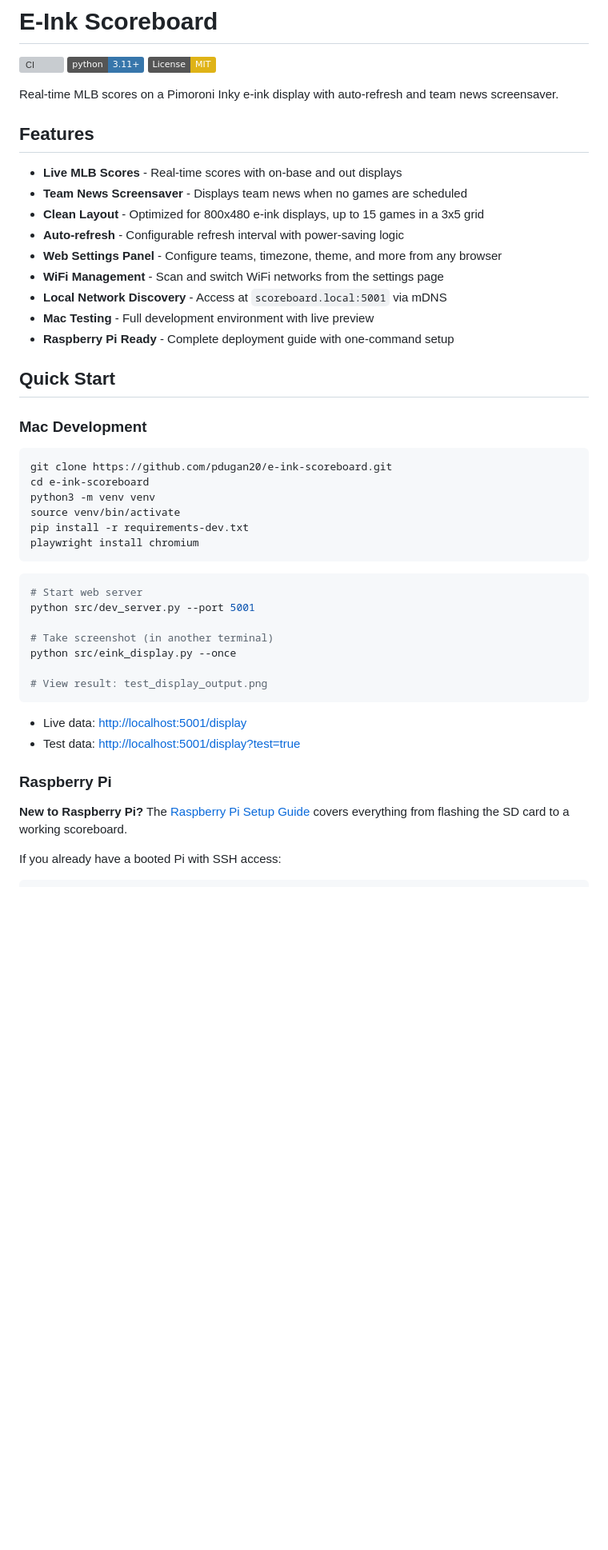
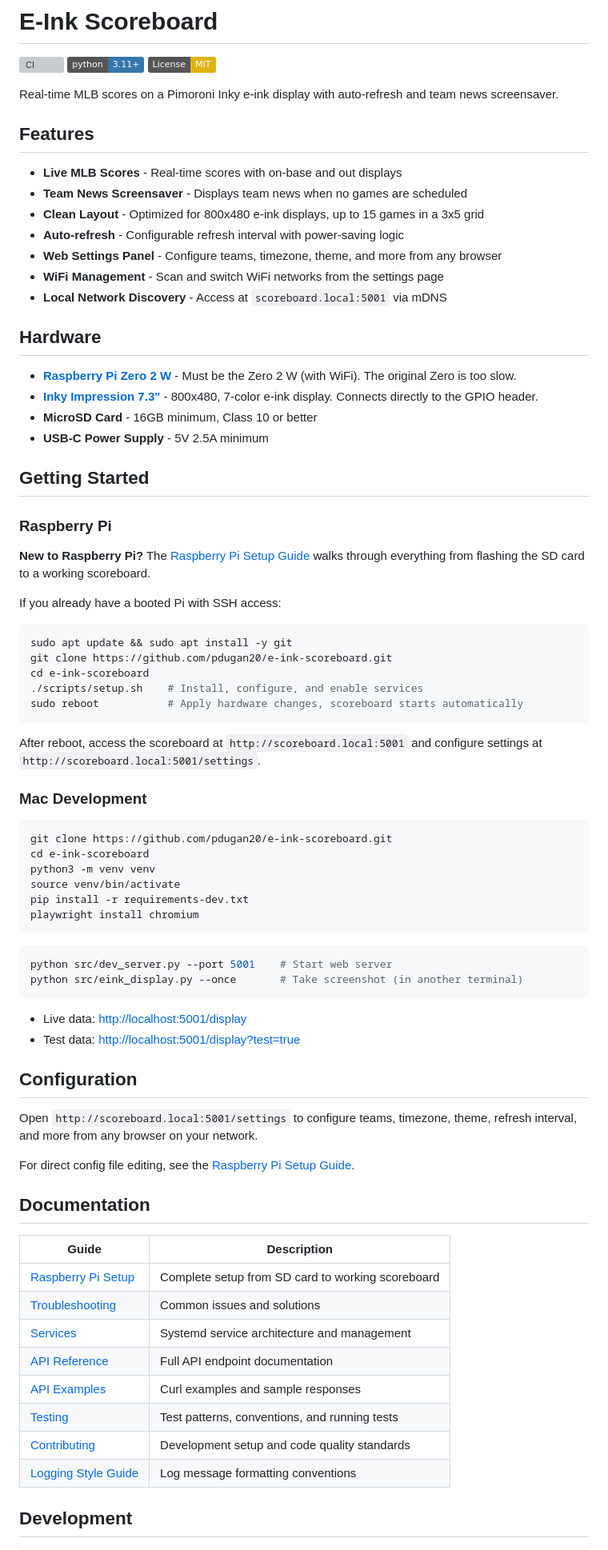
Before and after one commit to pdugan20/e-ink-scoreboard, a Markdown page: README.md, the part around one of its changes. Shown at 80% size. Rendered like a GitHub page; badges without logos; blank space fills up the shorter version; grey boxes are pictures that could not be loaded.

````diff
--- a/README.md
+++ b/README.md
@@ -4,7 +4,8 @@
 [![Python 3.11+](https://img.shields.io/badge/python-3.11+-3776AB?logo=python&logoColor=white)](https://www.python.org/downloads/)
 [![License: MIT](https://img.shields.io/badge/License-MIT-yellow?logo=opensourceinitiative&logoColor=white)](https://opensource.org/licenses/MIT)
 
-Real-time MLB scores on a Pimoroni Inky e-ink display with auto-refresh and team news screensaver.
+Real-time MLB scores on a Pimoroni Inky e-ink display with auto-refresh and
+team news screensaver.
 
 ## Features
 
@@ -15,10 +16,36 @@ Real-time MLB scores on a Pimoroni Inky e-ink display with auto-refresh and team
 - **Web Settings Panel** - Configure teams, timezone, theme, and more from any browser
 - **WiFi Management** - Scan and switch WiFi networks from the settings page
 - **Local Network Discovery** - Access at `scoreboard.local:5001` via mDNS
-- **Mac Testing** - Full development environment with live preview
-- **Raspberry Pi Ready** - Complete deployment guide with one-command setup
 
-## Quick Start
+## Hardware
+
+- **[Raspberry Pi Zero 2 W](https://shop.pimoroni.com/products/raspberry-pi-zero-2-w)** -
+  Must be the Zero 2 W (with WiFi). The original Zero is too slow.
+- **[Inky Impression 7.3"](https://shop.pimoroni.com/products/inky-impression-7-3?variant=55186435244411)** -
+  800x480, 7-color e-ink display. Connects directly to the GPIO header.
+- **MicroSD Card** - 16GB minimum, Class 10 or better
+- **USB-C Power Supply** - 5V 2.5A minimum
+
+## Getting Started
+
+### Raspberry Pi
+
+**New to Raspberry Pi?** The
+[Raspberry Pi Setup Guide](docs/RASPBERRY_PI_SETUP.md) walks through everything
+from flashing the SD card to a working scoreboard.
+
+If you already have a booted Pi with SSH access:
+
+```bash
+sudo apt update && sudo apt install -y git
+git clone https://github.com/pdugan20/e-ink-scoreboard.git
+cd e-ink-scoreboard
+./scripts/setup.sh    # Install, configure, and enable services
+sudo reboot           # Apply hardware changes, scoreboard starts automatically
+```
+
+After reboot, access the scoreboard at `http://scoreboard.local:5001` and
+configure settings at `http://scoreboard.local:5001/settings`.
 
 ### Mac Development
 
@@ -32,24 +59,34 @@ playwright install chromium
 ```
 
 ```bash
-# Start web server
-python src/dev_server.py --port 5001
-
-# Take screenshot (in another terminal)
-python src/eink_display.py --once
-
-# View result: test_display_output.png
+python src/dev_server.py --port 5001    # Start web server
+python src/eink_display.py --once       # Take screenshot (in another terminal)
 ```
 
 - Live data: <http://localhost:5001/display>
 - Test data: <http://localhost:5001/display?test=true>
 
-### Raspberry Pi
+## Configuration
 
-**New to Raspberry Pi?** The
-[Raspberry Pi Setup Guide](docs/RASPBERRY_PI_SETUP.md) covers everything from
-flashing the SD card to a working scoreboard.
+Open `http://scoreboard.local:5001/settings` to configure teams, timezone,
+theme, refresh interval, and more from any browser on your network.
 
-If you already have a booted Pi with SSH access:
+For direct config file editing, see the
+[Raspberry Pi Setup Guide](docs/RASPBERRY_PI_SETUP.md#maintenance).
+
+## Documentation
+
+| Guide                                              | Description                                       |
+| -------------------------------------------------- | ------------------------------------------------- |
+| [Raspberry Pi Setup](docs/RASPBERRY_PI_SETUP.md)   | Complete setup from SD card to working scoreboard |
+| [Troubleshooting](docs/TROUBLESHOOTING.md)         | Common issues and solutions                       |
+| [Services](docs/SERVICES.md)                       | Systemd service architecture and management       |
+| [API Reference](docs/API.md)                       | Full API endpoint documentation                   |
+| [API Examples](docs/API_EXAMPLES.md)               | Curl examples and sample responses                |
+| [Testing](docs/TESTING.md)                         | Test patterns, conventions, and running tests     |
+| [Contributing](CONTRIBUTING.md)                    | Development setup and code quality standards      |
+| [Logging Style Guide](docs/LOGGING_STYLE_GUIDE.md) | Log message formatting conventions                |
+
+## Development
 
 ```bash
````
Also changed, not shown: other parts of README.md (+7 -71 lines).
